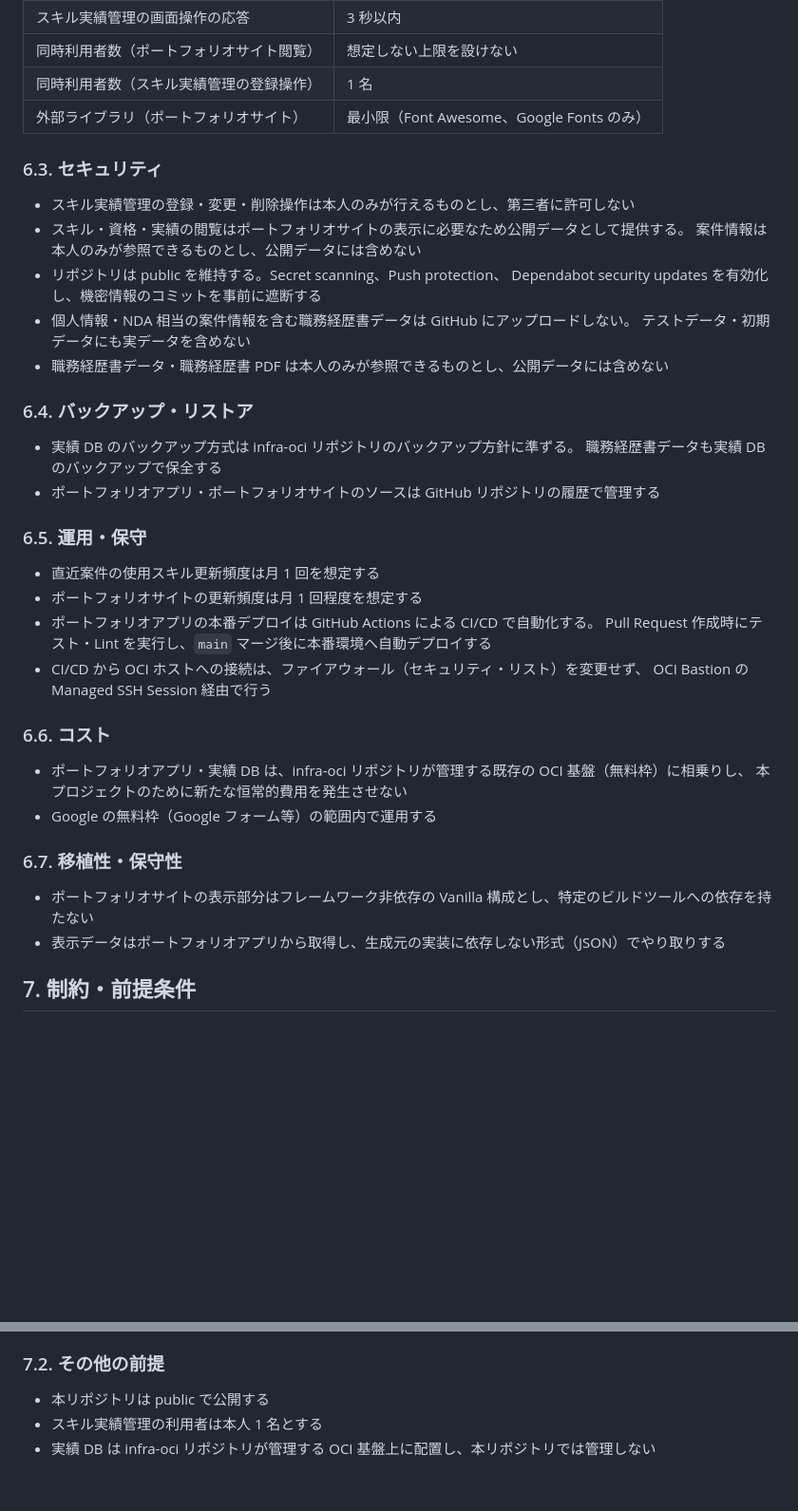
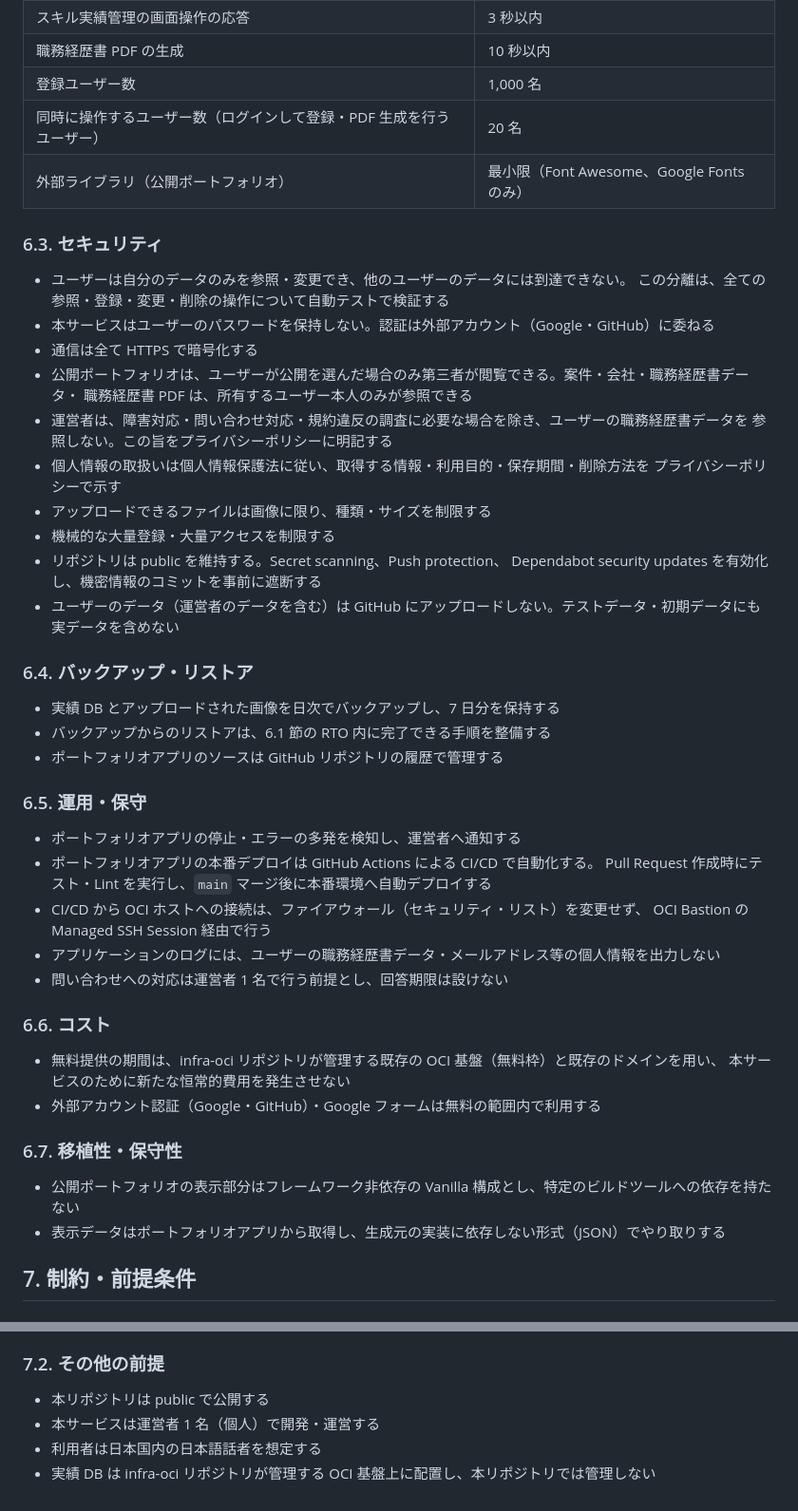
Before and after one commit to Seiya-Nakagawa/Portfolio, a Markdown page: docs/01.requirements/REQUIREMENTS.md, 2 parts joined by grey strips. Shown at 95% size. Rendered like a GitHub page; blank space fills up the shorter version.

```diff
--- a/docs/01.requirements/REQUIREMENTS.md
+++ b/docs/01.requirements/REQUIREMENTS.md
@@ -206,43 +247,53 @@
 | スキル実績管理の画面操作の応答 | 3 秒以内 |
-| 同時利用者数（ポートフォリオサイト閲覧） | 想定しない上限を設けない |
-| 同時利用者数（スキル実績管理の登録操作） | 1 名 |
-| 外部ライブラリ（ポートフォリオサイト） | 最小限（Font Awesome、Google Fonts のみ） |
+| 職務経歴書 PDF の生成 | 10 秒以内 |
+| 登録ユーザー数 | 1,000 名 |
+| 同時に操作するユーザー数（ログインして登録・PDF 生成を行うユーザー） | 20 名 |
+| 外部ライブラリ（公開ポートフォリオ） | 最小限（Font Awesome、Google Fonts のみ） |
 
 ### 6.3. セキュリティ
 
-- スキル実績管理の登録・変更・削除操作は本人のみが行えるものとし、第三者に許可しない
-- スキル・資格・実績の閲覧はポートフォリオサイトの表示に必要なため公開データとして提供する。
-  案件情報は本人のみが参照できるものとし、公開データには含めない
+- ユーザーは自分のデータのみを参照・変更でき、他のユーザーのデータには到達できない。
+  この分離は、全ての参照・登録・変更・削除の操作について自動テストで検証する
+- 本サービスはユーザーのパスワードを保持しない。認証は外部アカウント（Google・GitHub）に委ねる
+- 通信は全て HTTPS で暗号化する
+- 公開ポートフォリオは、ユーザーが公開を選んだ場合のみ第三者が閲覧できる。案件・会社・職務経歴書データ・
+  職務経歴書 PDF は、所有するユーザー本人のみが参照できる
+- 運営者は、障害対応・問い合わせ対応・規約違反の調査に必要な場合を除き、ユーザーの職務経歴書データを
+  参照しない。この旨をプライバシーポリシーに明記する
+- 個人情報の取扱いは個人情報保護法に従い、取得する情報・利用目的・保存期間・削除方法を
+  プライバシーポリシーで示す
+- アップロードできるファイルは画像に限り、種類・サイズを制限する
+- 機械的な大量登録・大量アクセスを制限する
 - リポジトリは public を維持する。Secret scanning、Push protection、
   Dependabot security updates を有効化し、機密情報のコミットを事前に遮断する
-- 個人情報・NDA 相当の案件情報を含む職務経歴書データは GitHub にアップロードしない。
-  テストデータ・初期データにも実データを含めない
-- 職務経歴書データ・職務経歴書 PDF は本人のみが参照できるものとし、公開データには含めない
+- ユーザーのデータ（運営者のデータを含む）は GitHub にアップロードしない。テストデータ・初期データにも
+  実データを含めない
 
 ### 6.4. バックアップ・リストア
 
-- 実績 DB のバックアップ方式は infra-oci リポジトリのバックアップ方針に準ずる。
-  職務経歴書データも実績 DB のバックアップで保全する
-- ポートフォリオアプリ・ポートフォリオサイトのソースは GitHub リポジトリの履歴で管理する
+- 実績 DB とアップロードされた画像を日次でバックアップし、7 日分を保持する
+- バックアップからのリストアは、6.1 節の RTO 内に完了できる手順を整備する
+- ポートフォリオアプリのソースは GitHub リポジトリの履歴で管理する
 
 ### 6.5. 運用・保守
 
-- 直近案件の使用スキル更新頻度は月 1 回を想定する
-- ポートフォリオサイトの更新頻度は月 1 回程度を想定する
+- ポートフォリオアプリの停止・エラーの多発を検知し、運営者へ通知する
 - ポートフォリオアプリの本番デプロイは GitHub Actions による CI/CD で自動化する。
   Pull Request 作成時にテスト・Lint を実行し、`main` マージ後に本番環境へ自動デプロイする
 - CI/CD から OCI ホストへの接続は、ファイアウォール（セキュリティ・リスト）を変更せず、
   OCI Bastion の Managed SSH Session 経由で行う
+- アプリケーションのログには、ユーザーの職務経歴書データ・メールアドレス等の個人情報を出力しない
+- 問い合わせへの対応は運営者 1 名で行う前提とし、回答期限は設けない
 
 ### 6.6. コスト
 
-- ポートフォリオアプリ・実績 DB は、infra-oci リポジトリが管理する既存の OCI 基盤（無料枠）に相乗りし、
-  本プロジェクトのために新たな恒常的費用を発生させない
-- Google の無料枠（Google フォーム等）の範囲内で運用する
+- 無料提供の期間は、infra-oci リポジトリが管理する既存の OCI 基盤（無料枠）と既存のドメインを用い、
+  本サービスのために新たな恒常的費用を発生させない
+- 外部アカウント認証（Google・GitHub）・Google フォームは無料の範囲内で利用する
 
 ### 6.7. 移植性・保守性
 
-- ポートフォリオサイトの表示部分はフレームワーク非依存の Vanilla 構成とし、特定のビルドツールへの依存を持たない
+- 公開ポートフォリオの表示部分はフレームワーク非依存の Vanilla 構成とし、特定のビルドツールへの依存を持たない
 - 表示データはポートフォリオアプリから取得し、生成元の実装に依存しない形式（JSON）でやり取りする
 
 ## 7. 制約・前提条件
@@ -257,5 +308,6 @@
 ### 7.2. その他の前提
 
 - 本リポジトリは public で公開する
-- スキル実績管理の利用者は本人 1 名とする
+- 本サービスは運営者 1 名（個人）で開発・運営する
+- 利用者は日本国内の日本語話者を想定する
 - 実績 DB は infra-oci リポジトリが管理する OCI 基盤上に配置し、本リポジトリでは管理しない
```
Also changed, not shown: other parts of docs/01.requirements/REQUIREMENTS.md (+127 -86 lines).
